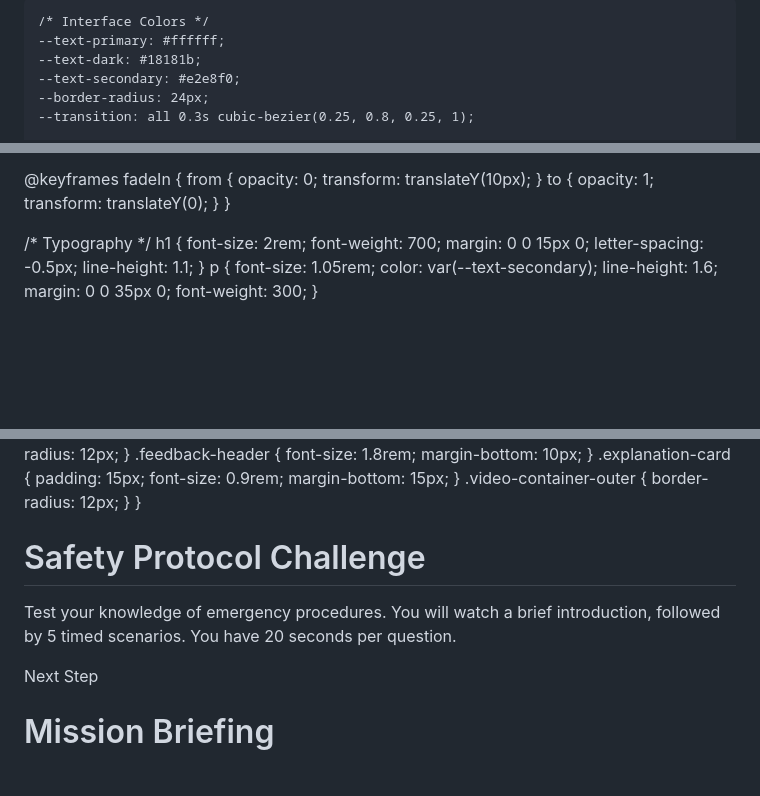
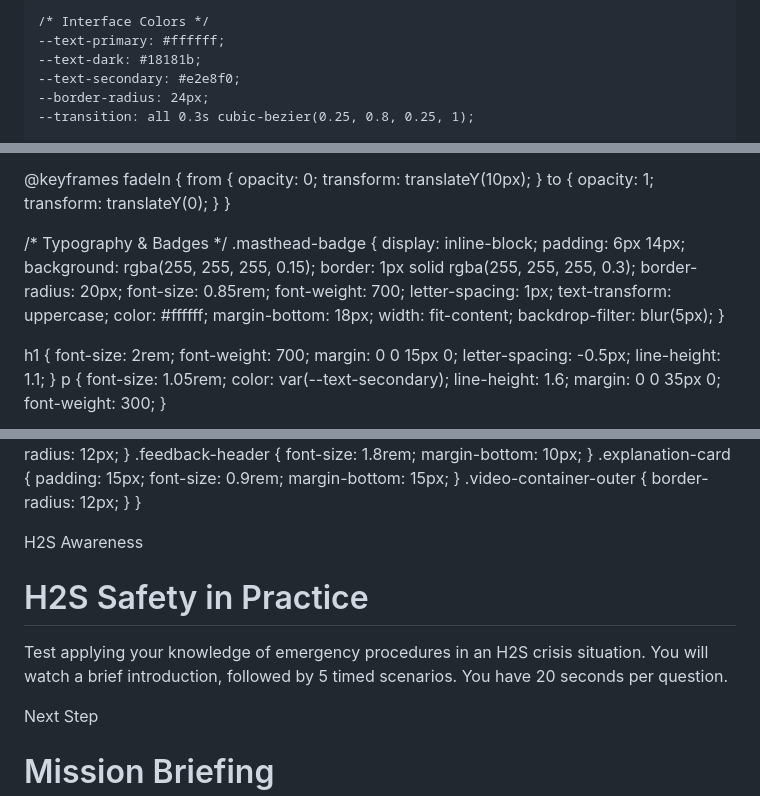
Before and after one commit to writetoms/h2s, a Markdown page: README.md, 3 parts joined by grey strips. Drawn GitHub-style; blank space fills up the shorter version.

```diff
--- a/README.md
+++ b/README.md
@@ -3,7 +3,7 @@
 <head>
 <meta charset="UTF-8">
 <meta name="viewport" content="width=device-width, initial-scale=1.0">
-<title>H2S Safety & Protocol Quiz</title>
+<title>H2S Safety in Practice</title>
 <link href="https://fonts.googleapis.com/css2?family=Inter:wght@300;400;600;700&display=swap" rel="stylesheet">
 <style>
   :root {
@@ -90,7 +90,23 @@
     to { opacity: 1; transform: translateY(0); }
   }
 
-  /* Typography */
+  /* Typography & Badges */
+  .masthead-badge {
+    display: inline-block;
+    padding: 6px 14px;
+    background: rgba(255, 255, 255, 0.15);
+    border: 1px solid rgba(255, 255, 255, 0.3);
+    border-radius: 20px;
+    font-size: 0.85rem;
+    font-weight: 700;
+    letter-spacing: 1px;
+    text-transform: uppercase;
+    color: #ffffff;
+    margin-bottom: 18px;
+    width: fit-content;
+    backdrop-filter: blur(5px);
+  }
+
   h1 { font-size: 2rem; font-weight: 700; margin: 0 0 15px 0; letter-spacing: -0.5px; line-height: 1.1; }
   p { font-size: 1.05rem; color: var(--text-secondary); line-height: 1.6; margin: 0 0 35px 0; font-weight: 300; }
 
@@ -275,8 +291,9 @@
   <!-- INTRO SCREEN 1: Welcome -->
   <div id="screen-intro-1" class="screen active">
     <div style="margin: auto 0;">
-      <h1>Safety Protocol Challenge</h1>
-      <p>Test your knowledge of emergency procedures. You will watch a brief introduction, followed by 5 timed scenarios. You have 20 seconds per question.</p>
+      <div class="masthead-badge">H2S Awareness</div>
+      <h1>H2S Safety in Practice</h1>
+      <p>Test applying your knowledge of emergency procedures in an H2S crisis situation. You will watch a brief introduction, followed by 5 timed scenarios. You have 20 seconds per question.</p>
     </div>
     <button class="btn-primary" onclick="initiateAudioAndProceed('screen-intro-2')">Next Step</button>
   </div>
```
